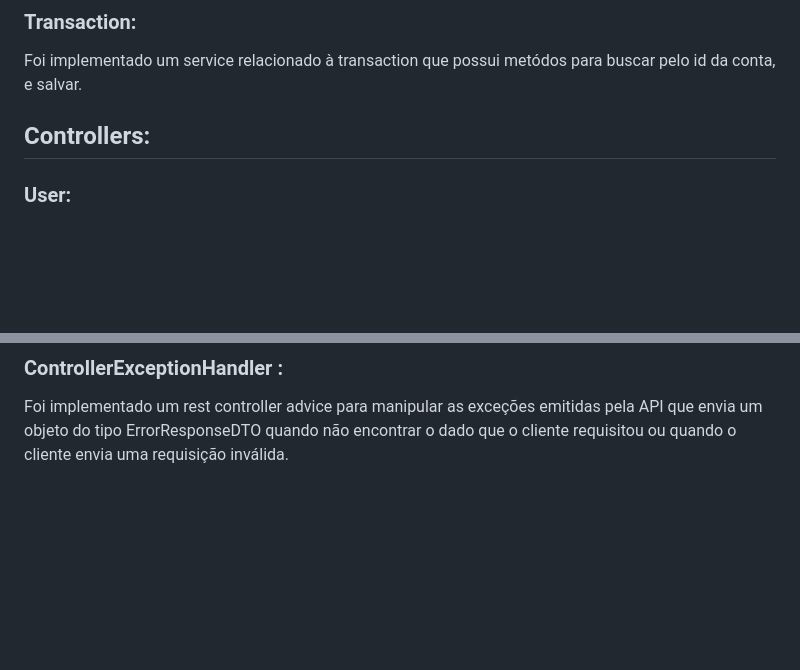
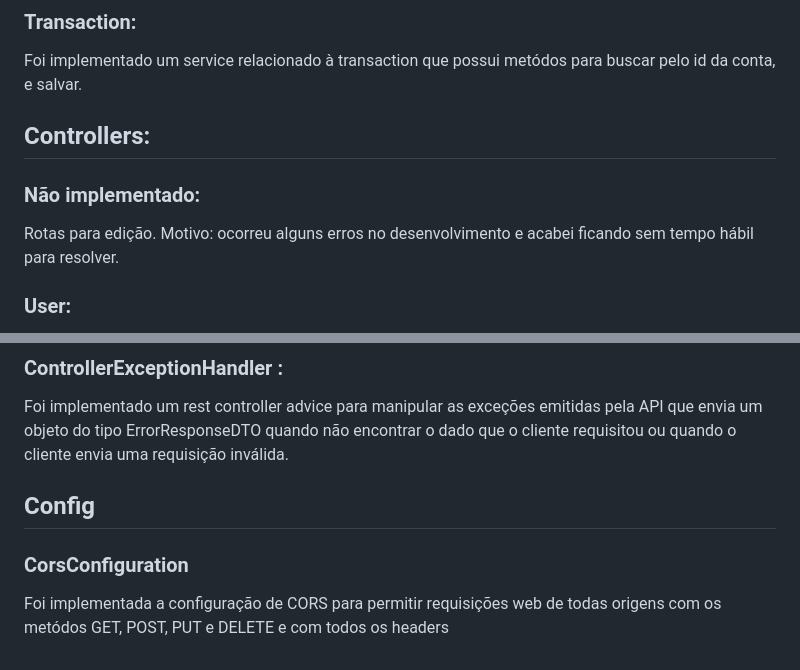
Before and after one commit to JoaoPedroAFLuz/fin-app-java-ts, a Markdown page: README.md, 2 parts joined by grey strips. Drawn GitHub-style; blank space fills up the shorter version.

Commit message:
update readme: config

```diff
--- a/README.md
+++ b/README.md
@@ -169,6 +169,10 @@ Foi implementado um service relacionado à transaction que possui metódos para
 
 ## Controllers:
 
+### Não implementado:
+
+Rotas para edição. Motivo: ocorreu alguns erros no desenvolvimento e acabei ficando sem tempo hábil para resolver.
+
 ### User:
 
 Foi implementado um controller relacionado ao user que possui rotas para buscar todos, buscar pelo email, registrar e deletar.
@@ -190,3 +194,9 @@ Foi implementado um DTO (Data Transfer Object) para troca de dados referente a e
 ### ControllerExceptionHandler :
 
 Foi implementado um rest controller advice para manipular as exceções emitidas pela API que envia um objeto do tipo ErrorResponseDTO quando não encontrar o dado que o cliente requisitou ou quando o cliente envia uma requisição inválida.
+
+## Config
+
+### CorsConfiguration
+
+Foi implementada a configuração de CORS para permitir requisições web de todas origens com os metódos GET, POST, PUT e DELETE e com todos os headers
```
